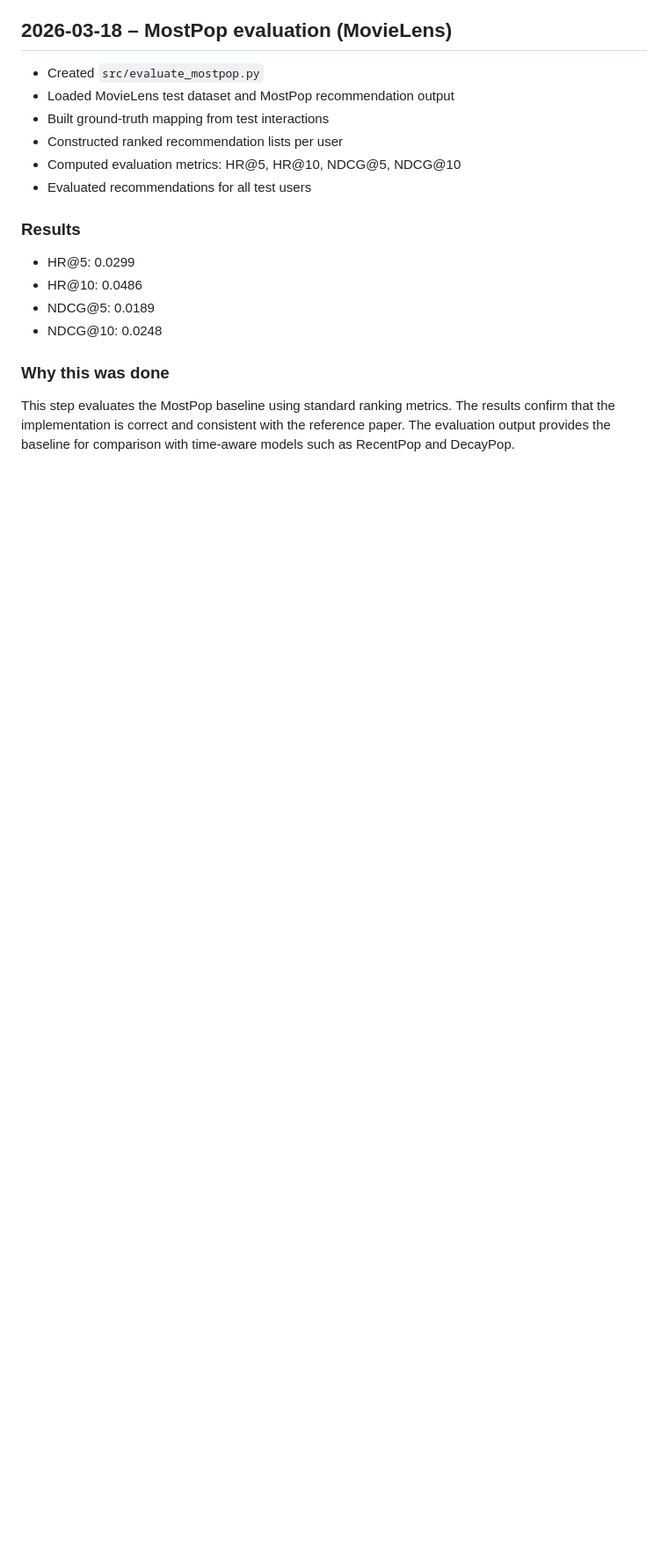
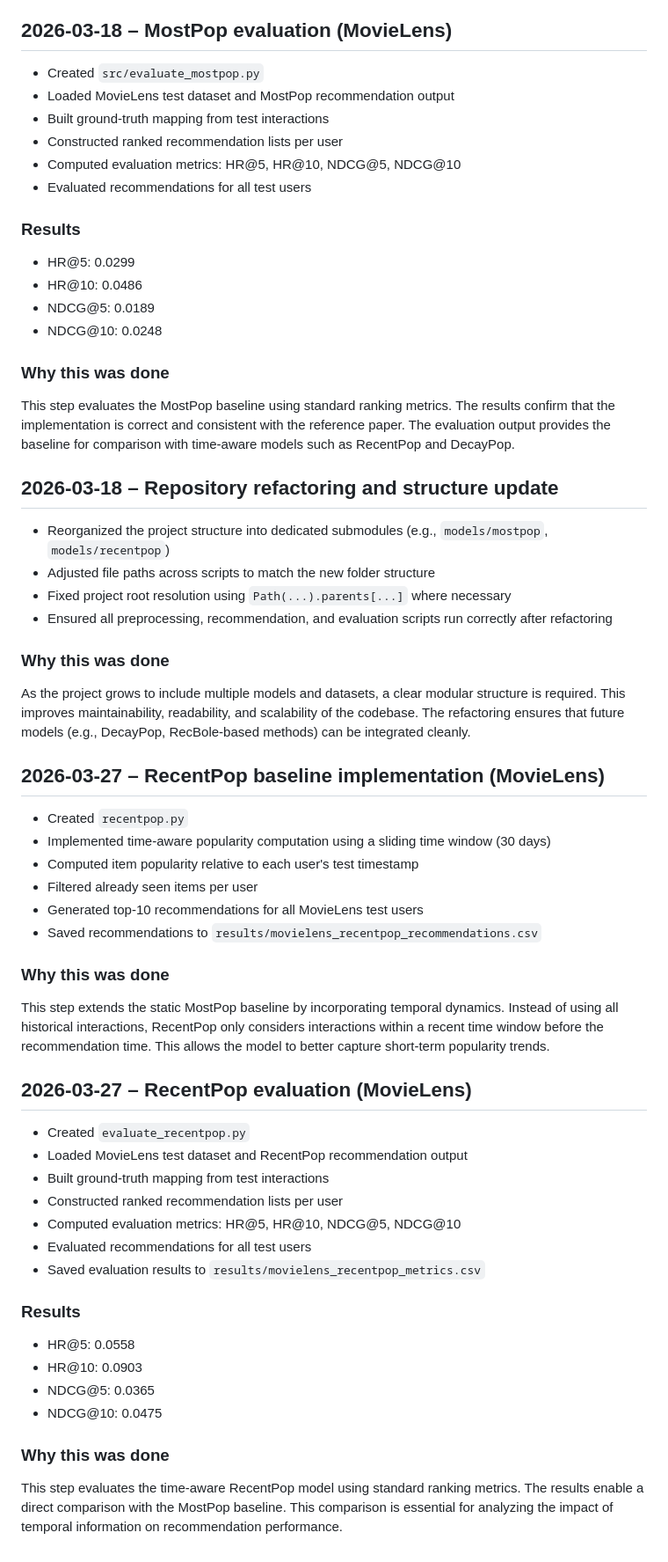
Before and after one commit to Manuel1598/Performance-Analysis-of-Time-Aware-Popularity-Based-Recommender-Systems, a Markdown page: logs/work_log.md, the part around the change. Shown at 88% size. Drawn GitHub-style; blank space fills up the shorter version.

Commit message:
docs: update work log with RecentPop implementation, evaluation, and project refactoring

```diff
--- a/logs/work_log.md
+++ b/logs/work_log.md
@@ -90,3 +90,58 @@ The resulting recommendation file serves as the basis for later evaluation using
 This step evaluates the MostPop baseline using standard ranking metrics.
 The results confirm that the implementation is correct and consistent with the reference paper.
 The evaluation output provides the baseline for comparison with time-aware models such as RecentPop and DecayPop.
+
+
+## 2026-03-18 – Repository refactoring and structure update
+
+* Reorganized the project structure into dedicated submodules (e.g., `models/mostpop`, `models/recentpop`)
+* Adjusted file paths across scripts to match the new folder structure
+* Fixed project root resolution using `Path(...).parents[...]` where necessary
+* Ensured all preprocessing, recommendation, and evaluation scripts run correctly after refactoring
+
+### Why this was done
+
+As the project grows to include multiple models and datasets, a clear modular structure is required.
+This improves maintainability, readability, and scalability of the codebase.
+The refactoring ensures that future models (e.g., DecayPop, RecBole-based methods) can be integrated cleanly.
+
+
+
+## 2026-03-27 – RecentPop baseline implementation (MovieLens)
+
+* Created `recentpop.py`
+* Implemented time-aware popularity computation using a sliding time window (30 days)
+* Computed item popularity relative to each user's test timestamp
+* Filtered already seen items per user
+* Generated top-10 recommendations for all MovieLens test users
+* Saved recommendations to `results/movielens_recentpop_recommendations.csv`
+
+### Why this was done
+
+This step extends the static MostPop baseline by incorporating temporal dynamics.
+Instead of using all historical interactions, RecentPop only considers interactions within a recent time window before the recommendation time.
+This allows the model to better capture short-term popularity trends.
+
+
+
+## 2026-03-27 – RecentPop evaluation (MovieLens)
+
+* Created `evaluate_recentpop.py`
+* Loaded MovieLens test dataset and RecentPop recommendation output
+* Built ground-truth mapping from test interactions
+* Constructed ranked recommendation lists per user
+* Computed evaluation metrics: HR@5, HR@10, NDCG@5, NDCG@10
+* Evaluated recommendations for all test users
+* Saved evaluation results to `results/movielens_recentpop_metrics.csv`
+
+### Results
+- HR@5: 0.0558
+- HR@10: 0.0903
+- NDCG@5: 0.0365
+- NDCG@10: 0.0475
+
+### Why this was done
+
+This step evaluates the time-aware RecentPop model using standard ranking metrics.
+The results enable a direct comparison with the MostPop baseline.
+This comparison is essential for analyzing the impact of temporal information on recommendation performance.
```
